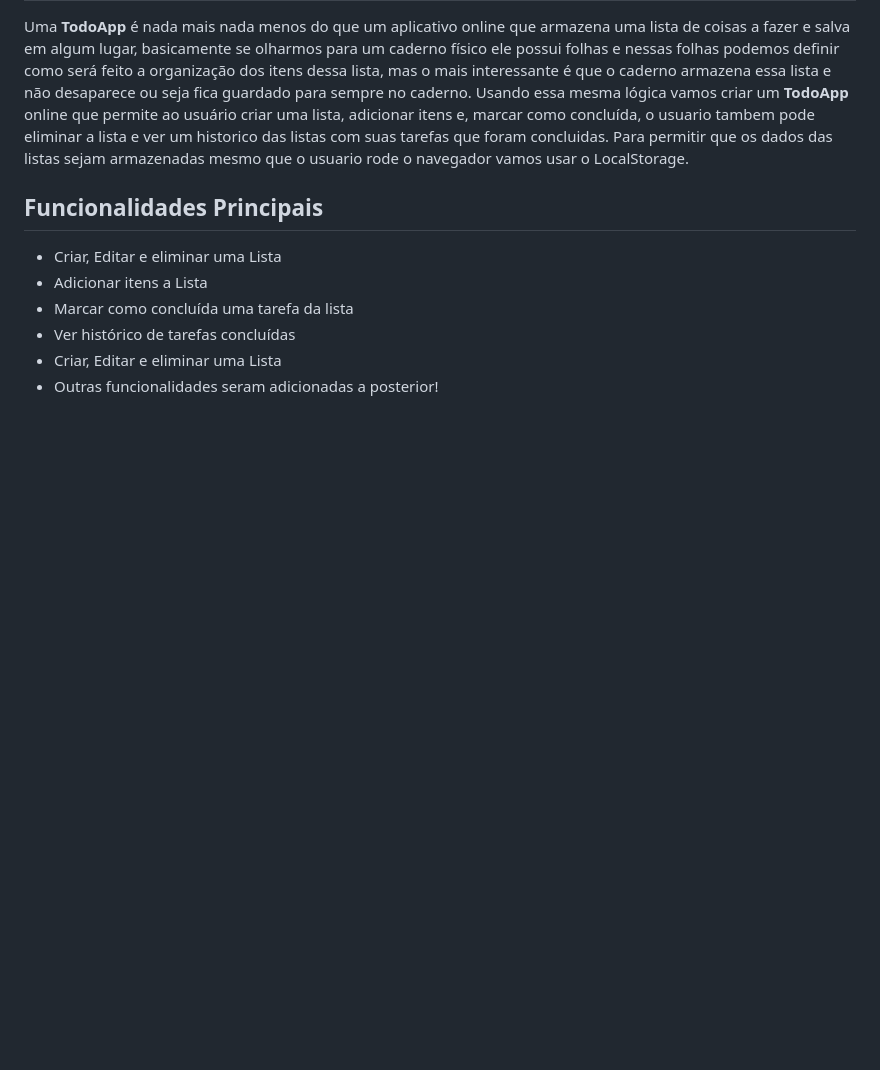
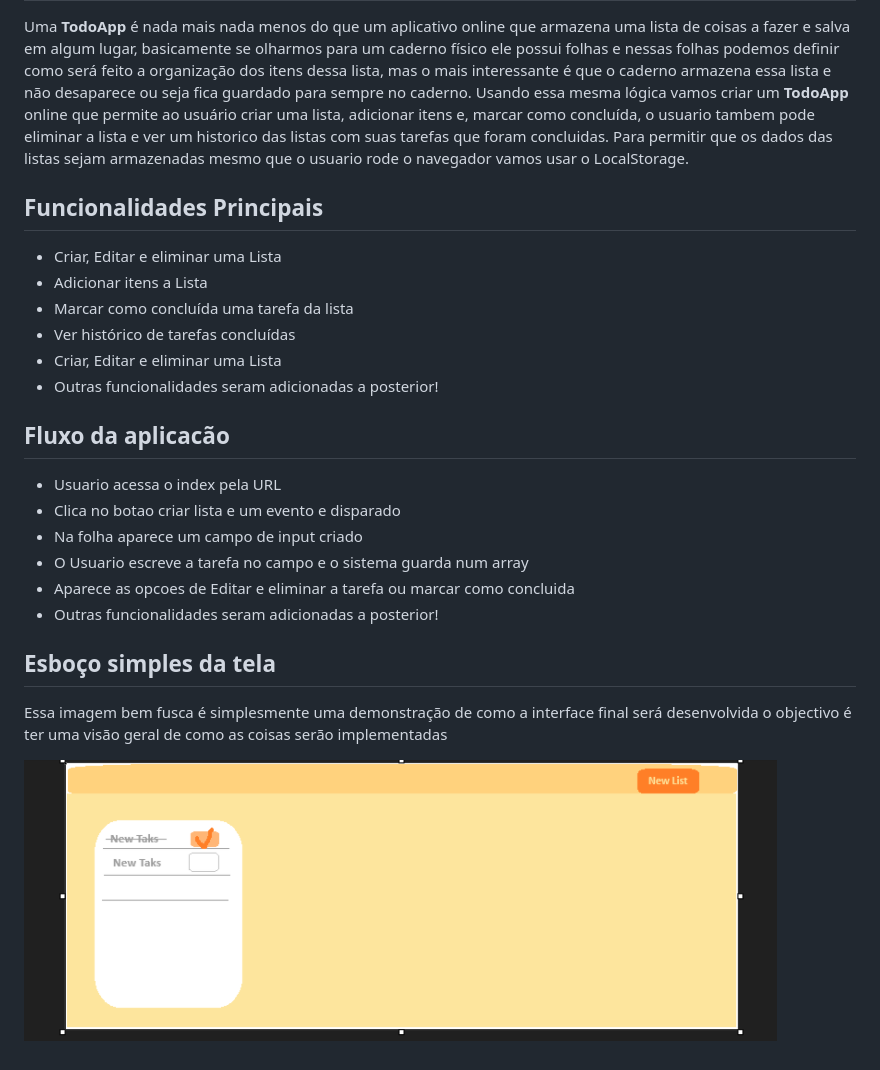
Before and after one commit to lukeneivanilson-glitch/AluguelDeFilmes, a Markdown page: README.md, the part around the change. GitHub-like rendering; pictures changed too: assets/image.png (added); blank space fills up the shorter version.

Commit message:
Adicionei o fluxo do app ao README e a imagem da tela principal

```diff
--- a/README.md
+++ b/README.md
@@ -8,3 +8,16 @@ Uma **TodoApp** é nada mais nada menos do que um aplicativo online que armazena
 - Ver histórico de tarefas concluídas
 - Criar, Editar e eliminar uma Lista
 - Outras funcionalidades seram adicionadas a posterior!
+
+## Fluxo da aplicacão
+- Usuario acessa o index pela URL
+- Clica no botao criar lista e um evento e disparado
+- Na folha aparece um campo de input criado
+- O Usuario escreve a tarefa no campo e o sistema guarda num array
+- Aparece as opcoes de Editar e eliminar a tarefa ou marcar como concluida
+- Outras funcionalidades seram adicionadas a posterior!
+
+## Esboço simples da tela
+Essa imagem bem fusca é simplesmente uma demonstração de como a interface final será desenvolvida o objectivo é ter uma visão geral de como as coisas serão implementadas
+
+![Imagem que representa a tela inicial do app](assets/image.png)
```
